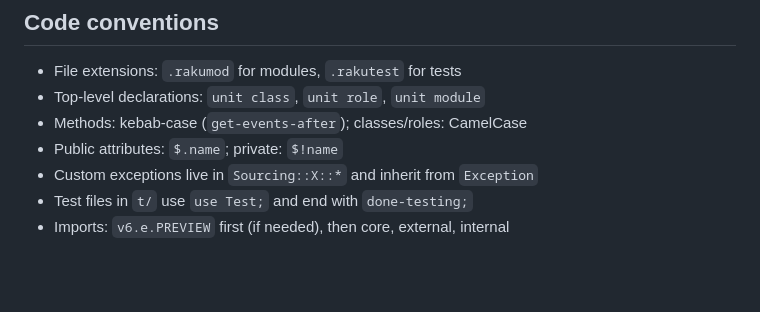
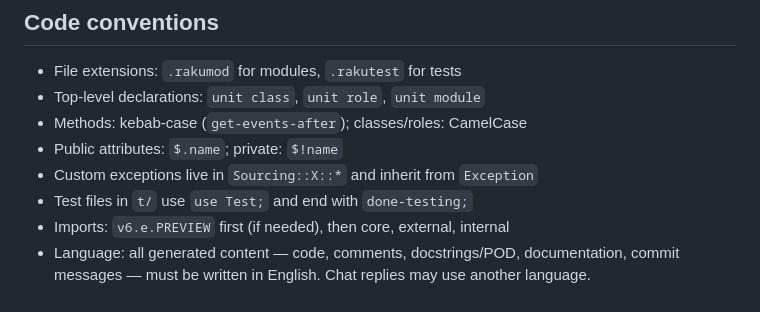
Before and after one commit to FCO/Sourcing-2, a Markdown page: CLAUDE.md, the part around the change. Rendered like a GitHub page; blank space fills up the shorter version.

Commit message:
Document the English-only convention for generated content
Record in CLAUDE.md that all generated content (code, comments, POD,
documentation, commit messages) must be written in English; chat replies
may use another language.

Co-Authored-By: Claude <noreply@anthropic.com>
Claude-Session: https://claude.ai/code/session_013YvaqrQUPMHqqkS8rUbhqn

```diff
--- a/CLAUDE.md
+++ b/CLAUDE.md
@@ -74,3 +74,4 @@ Every `is command` method is wrapped by `AggregationHOW` with a retry loop:
 - Custom exceptions live in `Sourcing::X::*` and inherit from `Exception`
 - Test files in `t/` use `use Test;` and end with `done-testing;`
 - Imports: `v6.e.PREVIEW` first (if needed), then core, external, internal
+- Language: all generated content — code, comments, docstrings/POD, documentation, commit messages — must be written in English. Chat replies may use another language.
```
